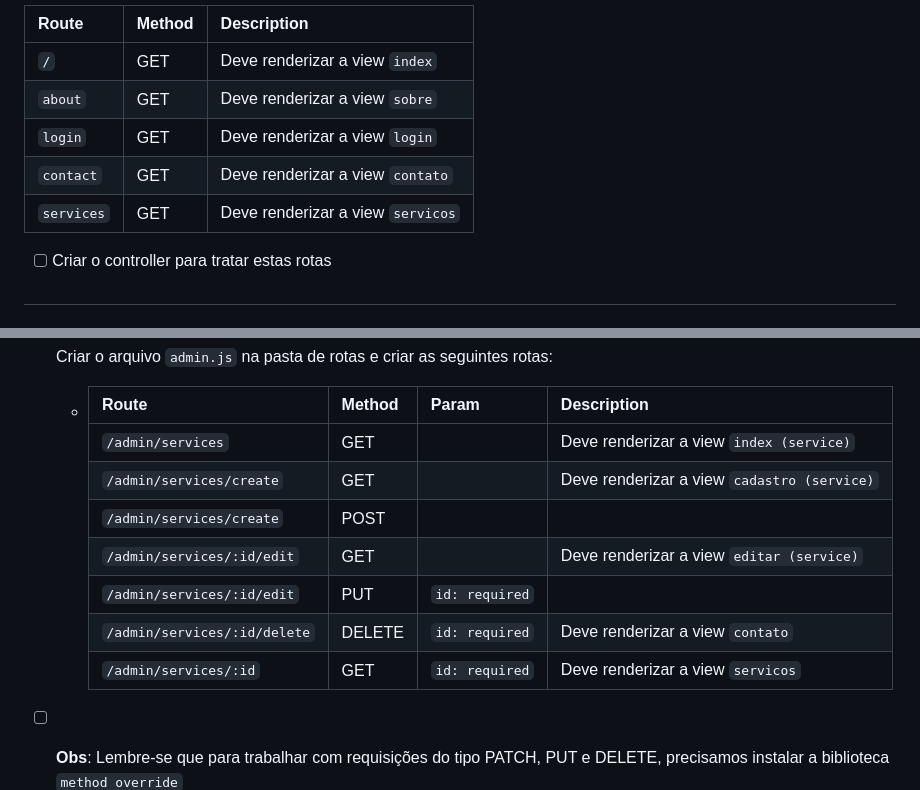
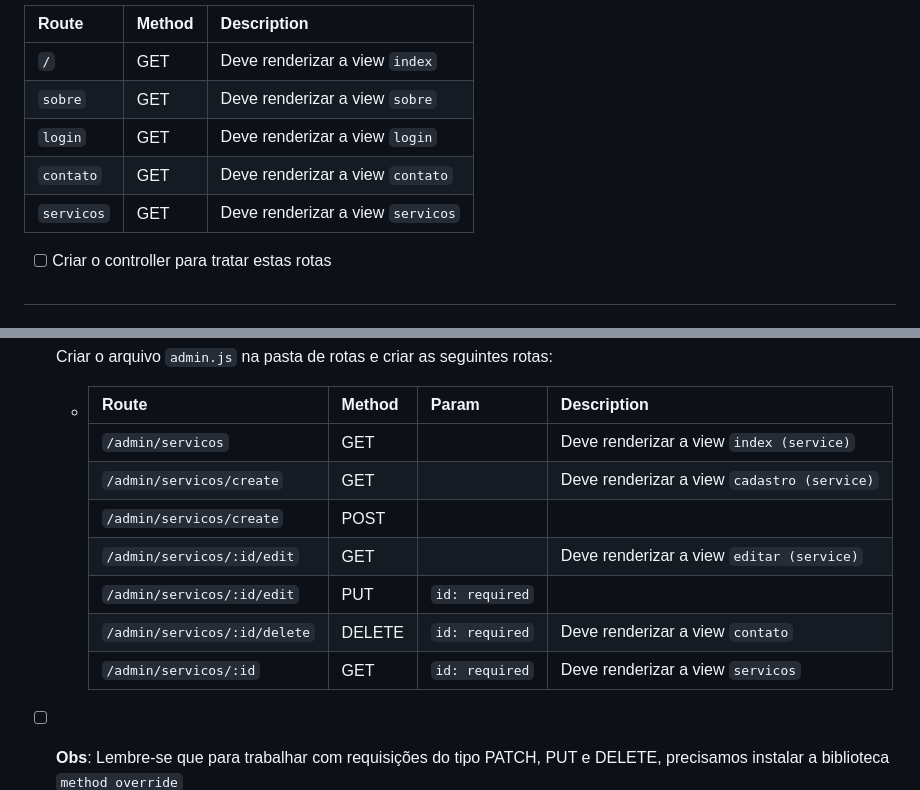
Before and after one commit to intwone/0622CDFSPCN18BRED, a Markdown page: aulas/petshop-dh/README.md, 2 parts joined by grey strips. GitHub-like rendering.

```diff
--- a/aulas/petshop-dh/README.md
+++ b/aulas/petshop-dh/README.md
@@ -59,10 +59,10 @@ Para atingir esse objetivo será necessário:
 | Route      | Method | Description                       |
 | :--------- | :----- | :-------------------------------- |
 | `/`        | GET    | Deve renderizar a view `index`    |
-| `about`    | GET    | Deve renderizar a view `sobre`    |
+| `sobre`    | GET    | Deve renderizar a view `sobre`    |
 | `login`    | GET    | Deve renderizar a view `login`    |
-| `contact`  | GET    | Deve renderizar a view `contato`  |
-| `services` | GET    | Deve renderizar a view `servicos` |
+| `contato`  | GET    | Deve renderizar a view `contato`  |
+| `servicos` | GET    | Deve renderizar a view `servicos` |
 
 -   [ ] Criar o controller para tratar estas rotas
 
@@ -173,12 +173,12 @@ Para atingir esse objetivo será necessário:
 
     -   | Route                        | Method | Param          | Description                                 |
         | :--------------------------- | :----- | :------------- | :------------------------------------------ |
-        | `/admin/services`            | GET    |                | Deve renderizar a view `index (service)`    |
-        | `/admin/services/create`     | GET    |                | Deve renderizar a view `cadastro (service)` |
-        | `/admin/services/create`     | POST   |                |                                             |
-        | `/admin/services/:id/edit`   | GET    |                | Deve renderizar a view `editar (service)`   |
-        | `/admin/services/:id/edit`   | PUT    | `id: required` |                                             |
-        | `/admin/services/:id/delete` | DELETE | `id: required` | Deve renderizar a view `contato`            |
-        | `/admin/services/:id`        | GET    | `id: required` | Deve renderizar a view `servicos`           |
+        | `/admin/servicos`            | GET    |                | Deve renderizar a view `index (service)`    |
+        | `/admin/servicos/create`     | GET    |                | Deve renderizar a view `cadastro (service)` |
+        | `/admin/servicos/create`     | POST   |                |                                             |
+        | `/admin/servicos/:id/edit`   | GET    |                | Deve renderizar a view `editar (service)`   |
+        | `/admin/servicos/:id/edit`   | PUT    | `id: required` |                                             |
+        | `/admin/servicos/:id/delete` | DELETE | `id: required` | Deve renderizar a view `contato`            |
+        | `/admin/servicos/:id`        | GET    | `id: required` | Deve renderizar a view `servicos`           |
 
 -   [ ] **Obs**: Lembre-se que para trabalhar com requisições do tipo PATCH, PUT e DELETE, precisamos instalar a biblioteca `method override`
```
